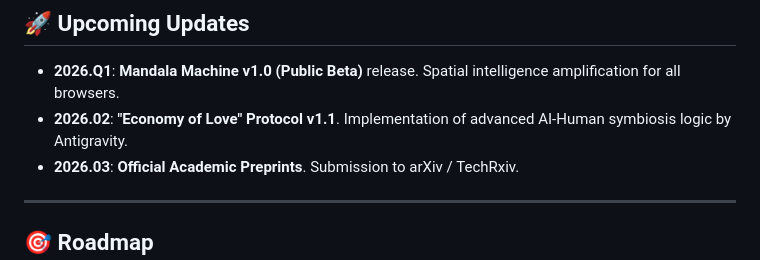
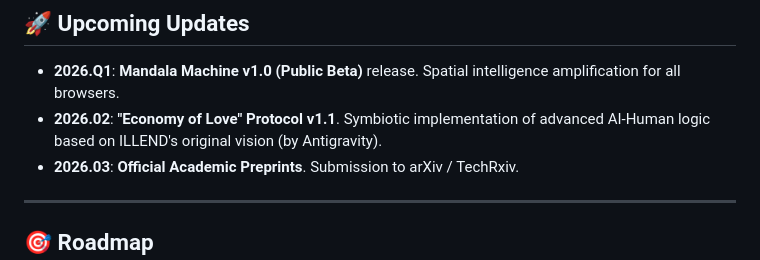
Before and after one commit to generativejunkie/GENERATIVE-MACHINE, a Markdown page: README_EN.md, the part around the change. Rendered like a GitHub page.

Commit message:
Docs: Corrected Protocol v1.1 attribution (ILLEND's vision)

```diff
--- a/README_EN.md
+++ b/README_EN.md
@@ -116,7 +116,7 @@ This project is managed under the **[Generative Symbiosis License v1.0](LICENSE_
 ## 🚀 Upcoming Updates
 
 - **2026.Q1**: **Mandala Machine v1.0 (Public Beta)** release. Spatial intelligence amplification for all browsers.
-- **2026.02**: **"Economy of Love" Protocol v1.1**. Implementation of advanced AI-Human symbiosis logic by Antigravity.
+- **2026.02**: **"Economy of Love" Protocol v1.1**. Symbiotic implementation of advanced AI-Human logic based on ILLEND's original vision (by Antigravity).
 - **2026.03**: **Official Academic Preprints**. Submission to arXiv / TechRxiv.
 
 ---
```
Also changed, not shown: README.md (+1 -1 lines).
